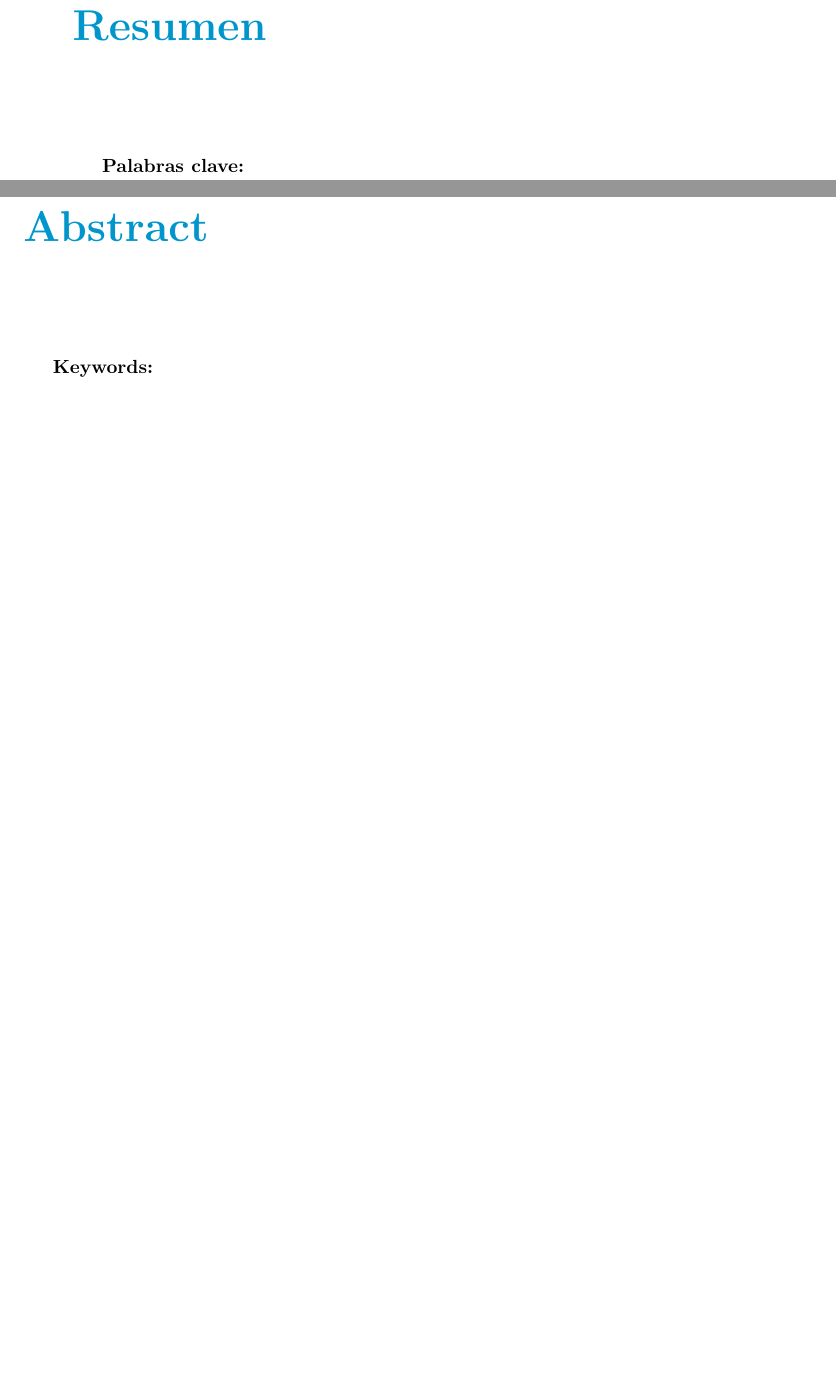
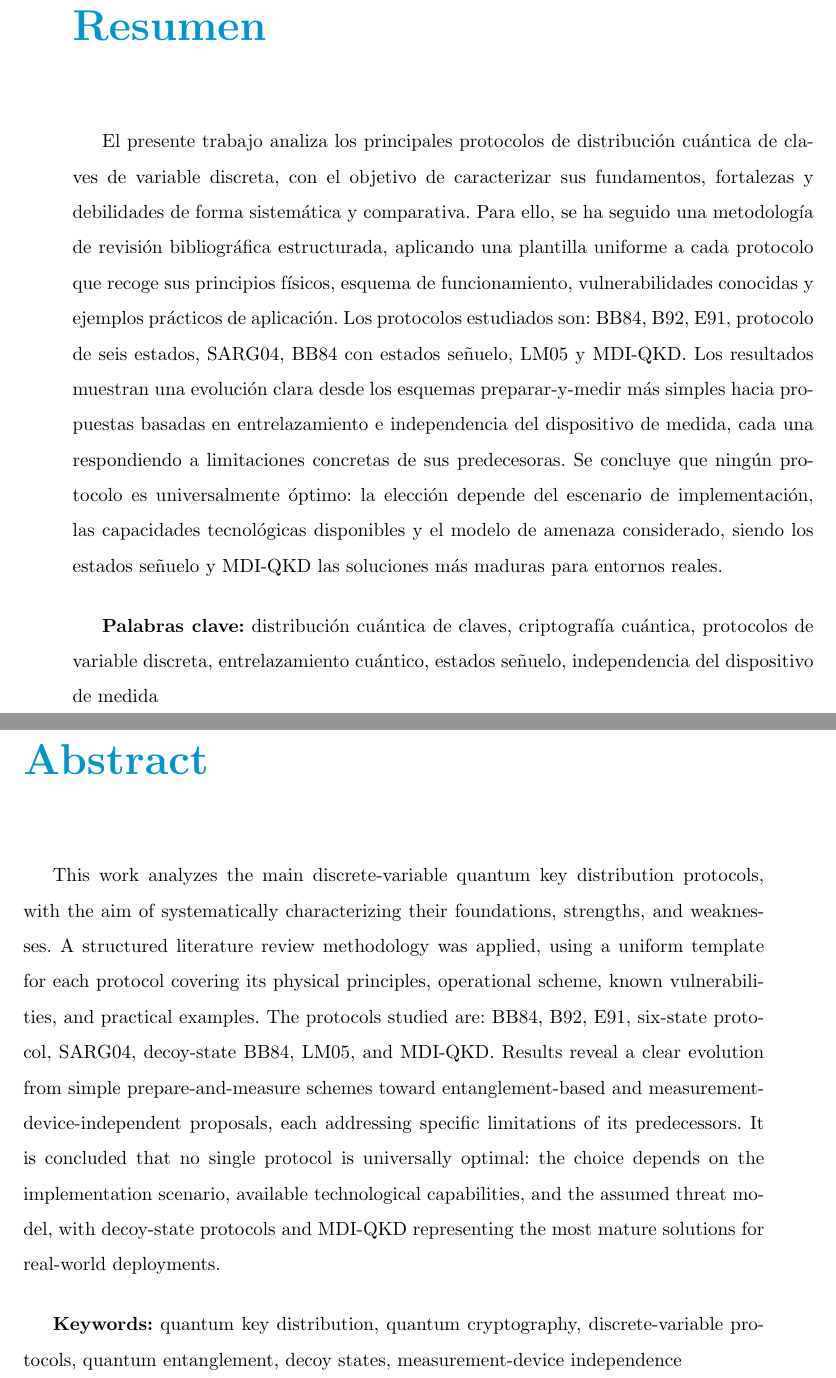
Before and after one commit to urkommarfull/quantum-information-activity-2, a LaTeX thesis (main.tex, which reads capitulos/00_resumen.tex, capitulos/01_abstract.tex): two parts of pages 7 and 8 of 38, joined at a grey line, cut so that both start at the same text, the shorter picture padded with empty space. Compiled offline with pdfLaTeX.

Commit message:
Actualiza los capítulos Resumen y Abstract: se añaden análisis detallados de los protocolos de distribución cuántica de claves y se mejoran las descripciones de palabras clave.

```diff
--- a/capitulos/00_resumen.tex
+++ b/capitulos/00_resumen.tex
@@ -1,5 +1,6 @@
 \chapter{Resumen}
 
+El presente trabajo analiza los principales protocolos de distribución cuántica de claves de variable discreta, con el objetivo de caracterizar sus fundamentos, fortalezas y debilidades de forma sistemática y comparativa. Para ello, se ha seguido una metodología de revisión bibliográfica estructurada, aplicando una plantilla uniforme a cada protocolo que recoge sus principios físicos, esquema de funcionamiento, vulnerabilidades conocidas y ejemplos prácticos de aplicación. Los protocolos estudiados son: BB84, B92, E91, protocolo de seis estados, SARG04, BB84 con estados señuelo, LM05 y MDI-QKD. Los resultados muestran una evolución clara desde los esquemas preparar-y-medir más simples hacia propuestas basadas en entrelazamiento e independencia del dispositivo de medida, cada una respondiendo a limitaciones concretas de sus predecesoras. Se concluye que ningún protocolo es universalmente óptimo: la elección depende del escenario de implementación, las capacidades tecnológicas disponibles y el modelo de amenaza considerado, siendo los estados señuelo y MDI-QKD las soluciones más maduras para entornos reales.
 
 \vspace{0.5cm}
-{\bf Palabras clave:}
+{\bf Palabras clave:}  distribución cuántica de claves, criptografía cuántica, protocolos de variable discreta, entrelazamiento cuántico, estados señuelo, independencia del dispositivo de medida
--- a/capitulos/01_abstract.tex
+++ b/capitulos/01_abstract.tex
@@ -1,7 +1,7 @@
 \chapter{Abstract}
-
+This work analyzes the main discrete-variable quantum key distribution protocols, with the aim of systematically characterizing their foundations, strengths, and weaknesses. A structured literature review methodology was applied, using a uniform template for each protocol covering its physical principles, operational scheme, known vulnerabilities, and practical examples. The protocols studied are: BB84, B92, E91, six-state protocol, SARG04, decoy-state BB84, LM05, and MDI-QKD. Results reveal a clear evolution from simple prepare-and-measure schemes toward entanglement-based and measurement-device-independent proposals, each addressing specific limitations of its predecessors. It is concluded that no single protocol is universally optimal: the choice depends on the implementation scenario, available technological capabilities, and the assumed threat model, with decoy-state protocols and MDI-QKD representing the most mature solutions for real-world deployments.
 
 \vspace{0.5cm}
-{\bf Keywords:}
+{\bf Keywords:} quantum key distribution, quantum cryptography, discrete-variable protocols, quantum entanglement, decoy states, measurement-device independence
 
 \mainmatter
```
